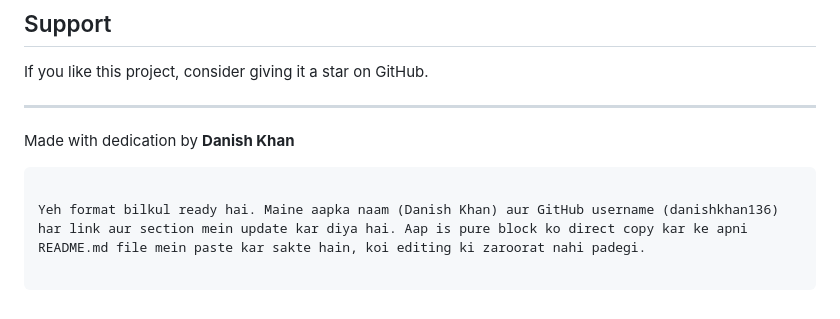
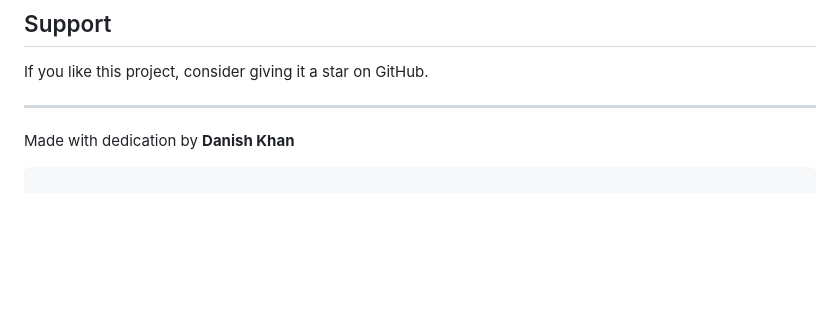
Before and after one commit to danishkhan136/javascript-practice, a Markdown page: README.md, the part around the change. Rendered like a GitHub page; blank space fills up the shorter version.

Commit message:
commit 57 changing README.md

````diff
--- a/README.md
+++ b/README.md
@@ -148,7 +148,3 @@ If you like this project, consider giving it a star on GitHub.
 Made with dedication by **Danish Khan**
 
 ```
-
-Yeh format bilkul ready hai. Maine aapka naam (Danish Khan) aur GitHub username (danishkhan136) har link aur section mein update kar diya hai. Aap is pure block ko direct copy kar ke apni README.md file mein paste kar sakte hain, koi editing ki zaroorat nahi padegi.
-
-```
````
